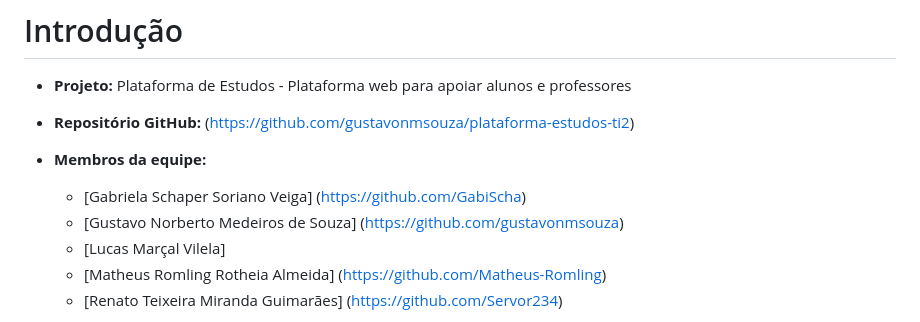
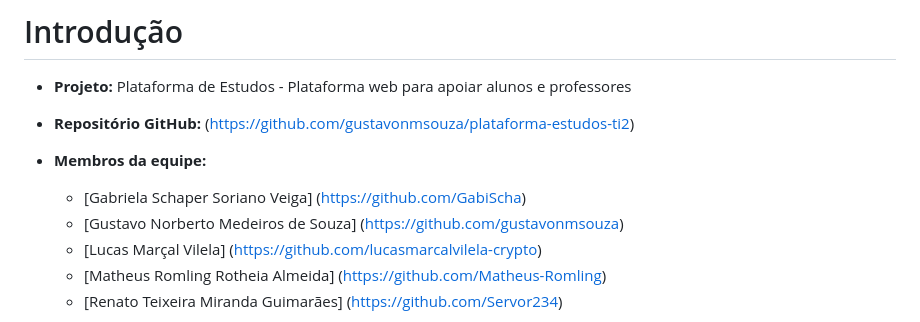
Before and after one commit to gustavonmsouza/plataforma-estudos-ti2, a Markdown page: docs/README.md, the part around the change. GitHub-like rendering.

Commit message:
Update Lucas Marçal Vilela's GitHub link

```diff
--- a/docs/README.md
+++ b/docs/README.md
@@ -6,7 +6,7 @@
 
   * [Gabriela Schaper Soriano Veiga] (https://github.com/GabiScha)
   * [Gustavo Norberto Medeiros de Souza] (https://github.com/gustavonmsouza)
-  * [Lucas Marçal Vilela]
+  * [Lucas Marçal Vilela] (https://github.com/lucasmarcalvilela-crypto)
   * [Matheus Romling Rotheia Almeida] (https://github.com/Matheus-Romling)
   * [Renato Teixeira Miranda Guimarães] (https://github.com/Servor234)
 
```
